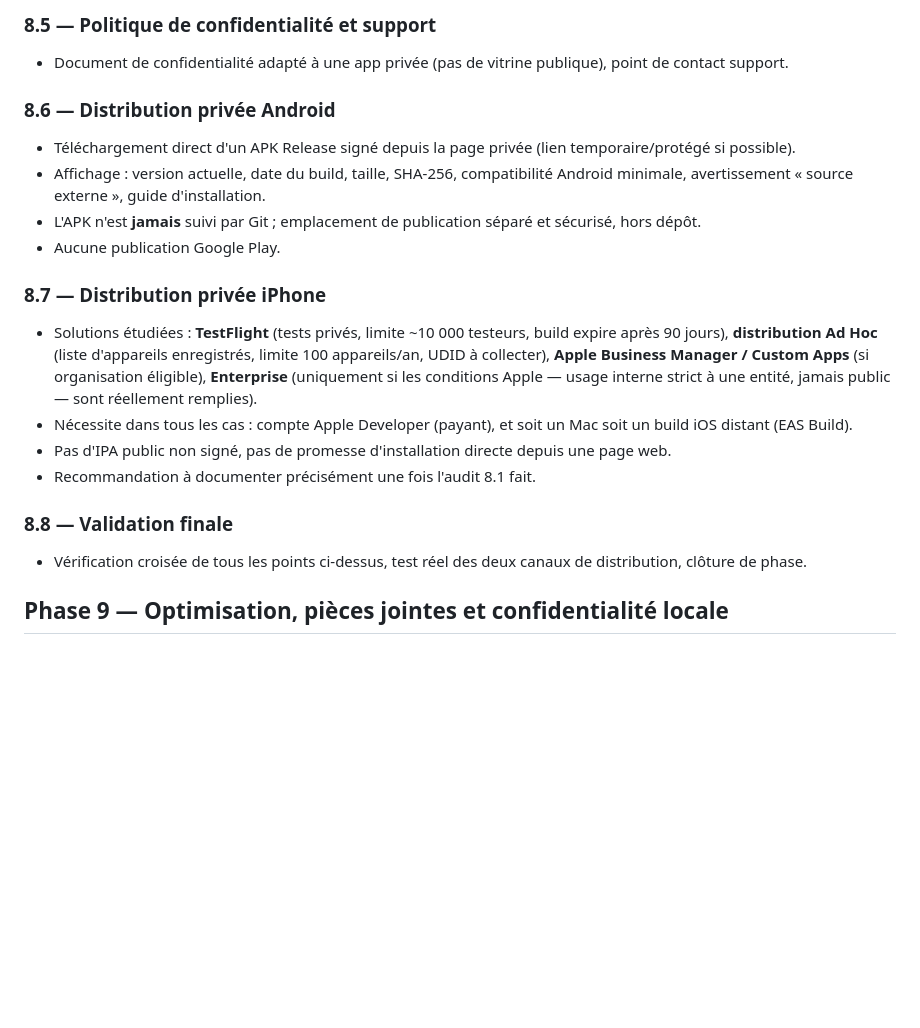
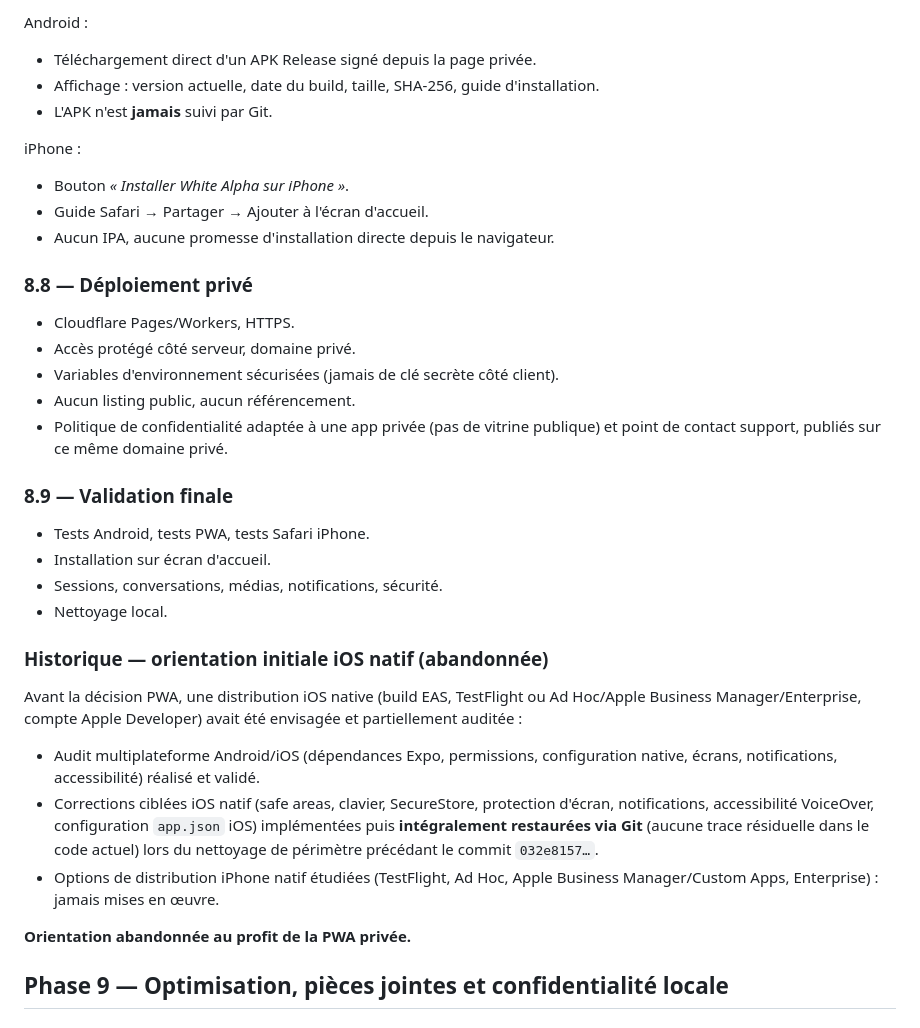
Before and after one commit to kenjirosama47/white-alpha, a Markdown page: PLAN.md, the part around one of its changes. GitHub-like rendering; blank space fills up the shorter version.

```diff
--- a/PLAN.md
+++ b/PLAN.md
@@ -886,34 +922,48 @@ canaux fermés, réservés aux membres autorisés.
 
-### 8.5 — Politique de confidentialité et support
-- Document de confidentialité adapté à une app privée (pas de vitrine
-  publique), point de contact support.
+Android :
+- Téléchargement direct d'un APK Release signé depuis la page privée.
+- Affichage : version actuelle, date du build, taille, SHA-256, guide
+  d'installation.
+- L'APK n'est **jamais** suivi par Git.
 
-### 8.6 — Distribution privée Android
-- Téléchargement direct d'un APK Release signé depuis la page privée
-  (lien temporaire/protégé si possible).
-- Affichage : version actuelle, date du build, taille, SHA-256,
-  compatibilité Android minimale, avertissement « source externe »,
-  guide d'installation.
-- L'APK n'est **jamais** suivi par Git ; emplacement de publication
-  séparé et sécurisé, hors dépôt.
-- Aucune publication Google Play.
+iPhone :
+- Bouton *« Installer White Alpha sur iPhone »*.
+- Guide Safari → Partager → Ajouter à l'écran d'accueil.
+- Aucun IPA, aucune promesse d'installation directe depuis le navigateur.
 
-### 8.7 — Distribution privée iPhone
-- Solutions étudiées : **TestFlight** (tests privés, limite ~10 000
-  testeurs, build expire après 90 jours), **distribution Ad Hoc** (liste
-  d'appareils enregistrés, limite 100 appareils/an, UDID à collecter),
-  **Apple Business Manager / Custom Apps** (si organisation éligible),
-  **Enterprise** (uniquement si les conditions Apple — usage interne
-  strict à une entité, jamais public — sont réellement remplies).
-- Nécessite dans tous les cas : compte Apple Developer (payant), et soit
-  un Mac soit un build iOS distant (EAS Build).
-- Pas d'IPA public non signé, pas de promesse d'installation directe
-  depuis une page web.
-- Recommandation à documenter précisément une fois l'audit 8.1 fait.
+### 8.8 — Déploiement privé
+- Cloudflare Pages/Workers, HTTPS.
+- Accès protégé côté serveur, domaine privé.
+- Variables d'environnement sécurisées (jamais de clé secrète côté
+  client).
+- Aucun listing public, aucun référencement.
+- Politique de confidentialité adaptée à une app privée (pas de vitrine
+  publique) et point de contact support, publiés sur ce même domaine
+  privé.
 
-### 8.8 — Validation finale
-- Vérification croisée de tous les points ci-dessus, test réel des deux
-  canaux de distribution, clôture de phase.
+### 8.9 — Validation finale
+- Tests Android, tests PWA, tests Safari iPhone.
+- Installation sur écran d'accueil.
+- Sessions, conversations, médias, notifications, sécurité.
+- Nettoyage local.
+
+### Historique — orientation initiale iOS natif (abandonnée)
+Avant la décision PWA, une distribution iOS native (build EAS, TestFlight
+ou Ad Hoc/Apple Business Manager/Enterprise, compte Apple Developer) avait
+été envisagée et partiellement auditée :
+- Audit multiplateforme Android/iOS (dépendances Expo, permissions,
+  configuration native, écrans, notifications, accessibilité) réalisé et
+  validé.
+- Corrections ciblées iOS natif (safe areas, clavier, SecureStore,
+  protection d'écran, notifications, accessibilité VoiceOver,
+  configuration `app.json` iOS) implémentées puis **intégralement
+  restaurées via Git** (aucune trace résiduelle dans le code actuel) lors
+  du nettoyage de périmètre précédant le commit `032e8157…`.
+- Options de distribution iPhone natif étudiées (TestFlight, Ad Hoc,
+  Apple Business Manager/Custom Apps, Enterprise) : jamais mises en
+  œuvre.
+
+**Orientation abandonnée au profit de la PWA privée.**
 
 ## Phase 9 — Optimisation, pièces jointes et confidentialité locale
 
```
Also changed, not shown: other parts of PLAN.md (+65 -29 lines).
